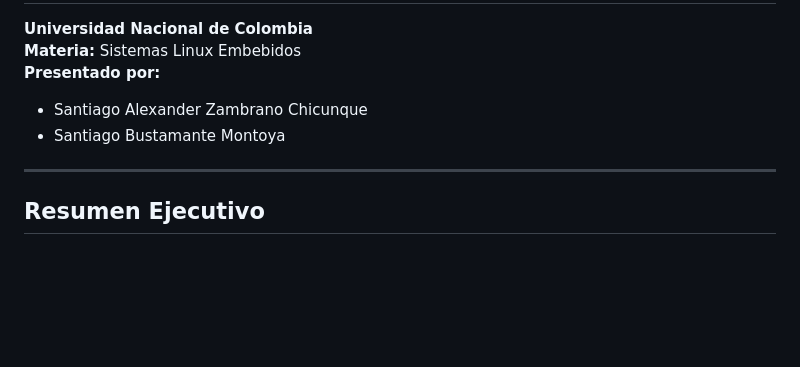
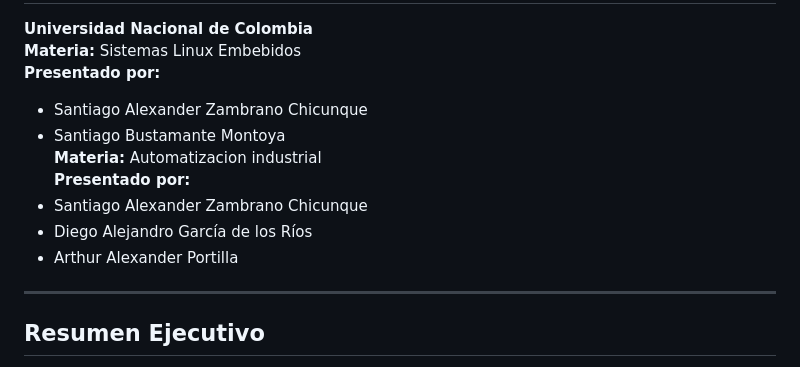
Before and after one commit to Zann181/Automatizacion, a Markdown page: README.md, the part around the change. GitHub-like rendering; blank space fills up the shorter version.

Commit message:
Update course and presenters in README

```diff
--- a/README.md
+++ b/README.md
@@ -5,6 +5,11 @@
 **Presentado por:**
 * Santiago Alexander Zambrano Chicunque
 * Santiago Bustamante Montoya
+**Materia:** Automatizacion industrial
+**Presentado por:**
+* Santiago Alexander Zambrano Chicunque
+* Diego Alejandro García de los Ríos
+* Arthur Alexander Portilla
 
 ---
 
```
